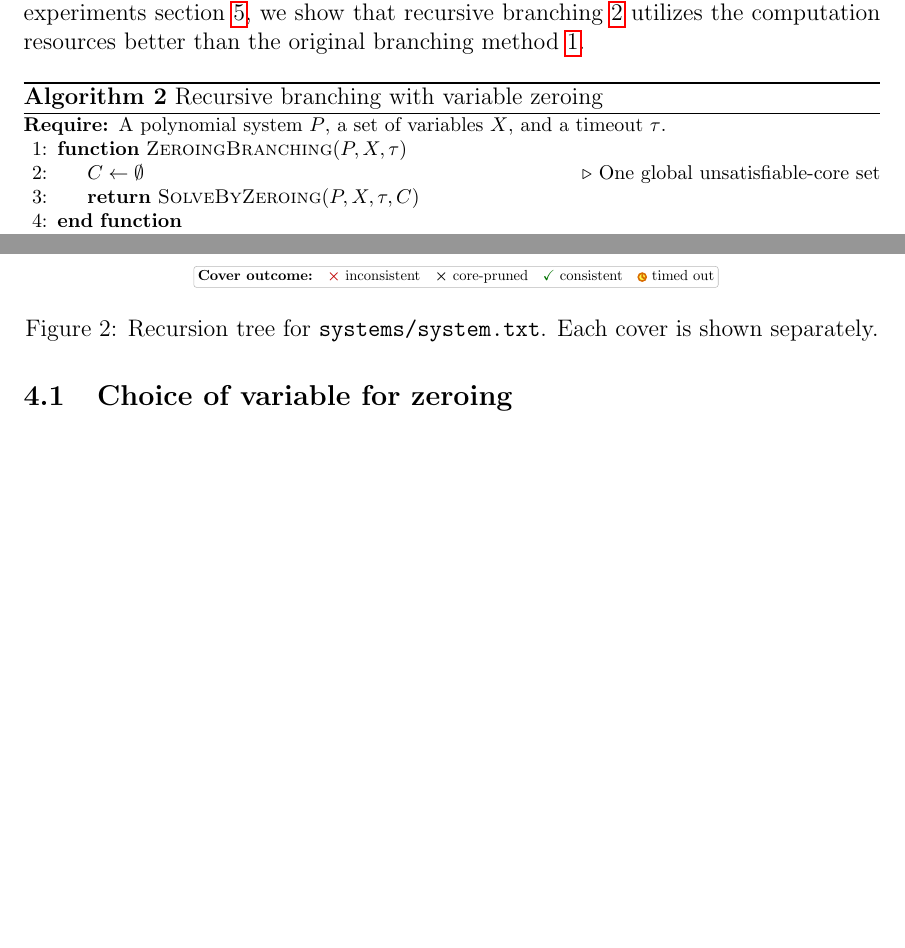
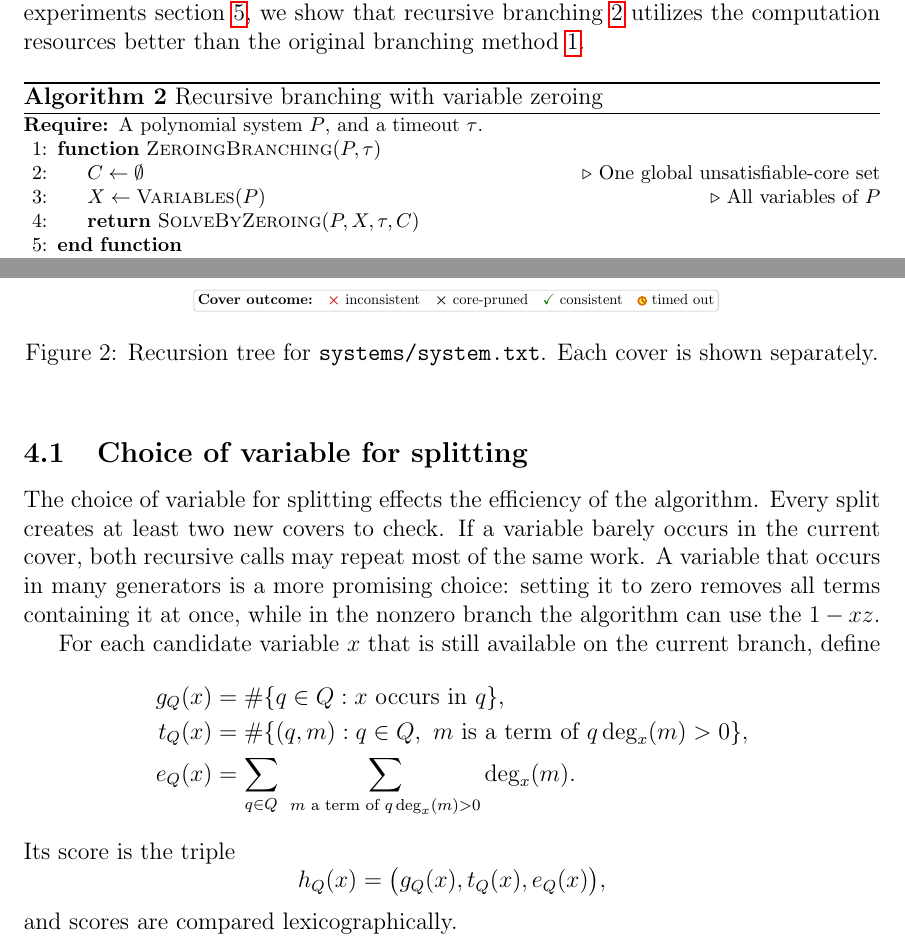
Before and after one commit to IlayMenahem/soothing, a LaTeX paper (paper/paper.tex, which reads paper/sections/variable_zeroing.tex): two parts of pages 7 and 8 of 10 before the commit and two parts of pages 7 and 8 of 11 after it, joined at a grey line, cut so that both start at the same text, the shorter picture padded with empty space. Compiled offline with pdfLaTeX.

Commit message:
complete choice of variable for splitting

```diff
--- a/paper/sections/variable_zeroing.tex
+++ b/paper/sections/variable_zeroing.tex
@@ -15,9 +15,10 @@ In the experiments section~\ref{sec:experiments}, we show that recursive branchi
 \caption{Recursive branching with variable zeroing}
 \label{alg:ZeroingBranching}
 \begin{algorithmic}[1]
-    \Require A polynomial system $P$, a set of variables $X$, and a timeout $\tau$.
-    \Function{ZeroingBranching}{$P,X,\tau$}
+    \Require A polynomial system $P$, and a timeout $\tau$.
+    \Function{ZeroingBranching}{$P, \tau$}
         \State $C \gets \emptyset$ \Comment{One global unsatisfiable-core set}
+        \State $X \gets \Call{Variables}{P}$ \Comment{All variables of $P$}
         \State \Return $\Call{SolveByZeroing}{P,X,\tau,C}$
     \EndFunction
     \Function{SolveByZeroing}{$P,X,\tau,C$}
@@ -59,14 +60,29 @@ node.  Its outgoing edges give the zero and nonzero cases.
     \label{fig:variable_zeroing_tree}
 \end{figure}
 
-\subsection{Choice of variable for zeroing}
+\subsection{Choice of variable for splitting}
 
-% examplify the importance of the choice of variable for zeroing
+The choice of variable for splitting effects the efficiency of the algorithm.
+Every split creates at least two new covers to check.
+If a variable barely occurs in the current cover, both recursive calls may repeat most of the same work.
+A variable that occurs in many generators is a more promising choice: setting it to zero removes all terms containing it at once, while in the nonzero branch the algorithm can use the $1 - xz$.
 
-% specify the heuristics for choosing a variable for zeroing
+For each candidate variable $x$ that is still available on the current branch, define
+\begin{align*}
+    g_Q(x) &= \#\{q\in Q : x\text{ occurs in }q\},\\
+    t_Q(x) &= \#\{(q,m) : q\in Q,\ m\text{ is a term of }q \deg_x(m) > 0\},\\
+    e_Q(x) &= \sum_{q\in Q}\ \sum_{\substack{m\text{ a term of }q \deg_x(m) > 0}} \deg_x(m).
+\end{align*}
+Its score is the triple
+\[
+    h_Q(x)=\bigl(g_Q(x),t_Q(x),e_Q(x)\bigr),
+\]
+and scores are compared lexicographically.
 
 \subsection{Theoretical analysis of variable zeroing}
 
 % Showing soundness and completeness of the method with variable zeroing
 
-%
+% Inference of a timeout evaluation result from its children evaluations' results
+% if all its children are unsatisfiable, then the evaluation is unsatisfiable
+% otherwise the evaluation is a union of the satisfiable children evaluations' results
```
Also changed, not shown: paper/paper.pdf.
